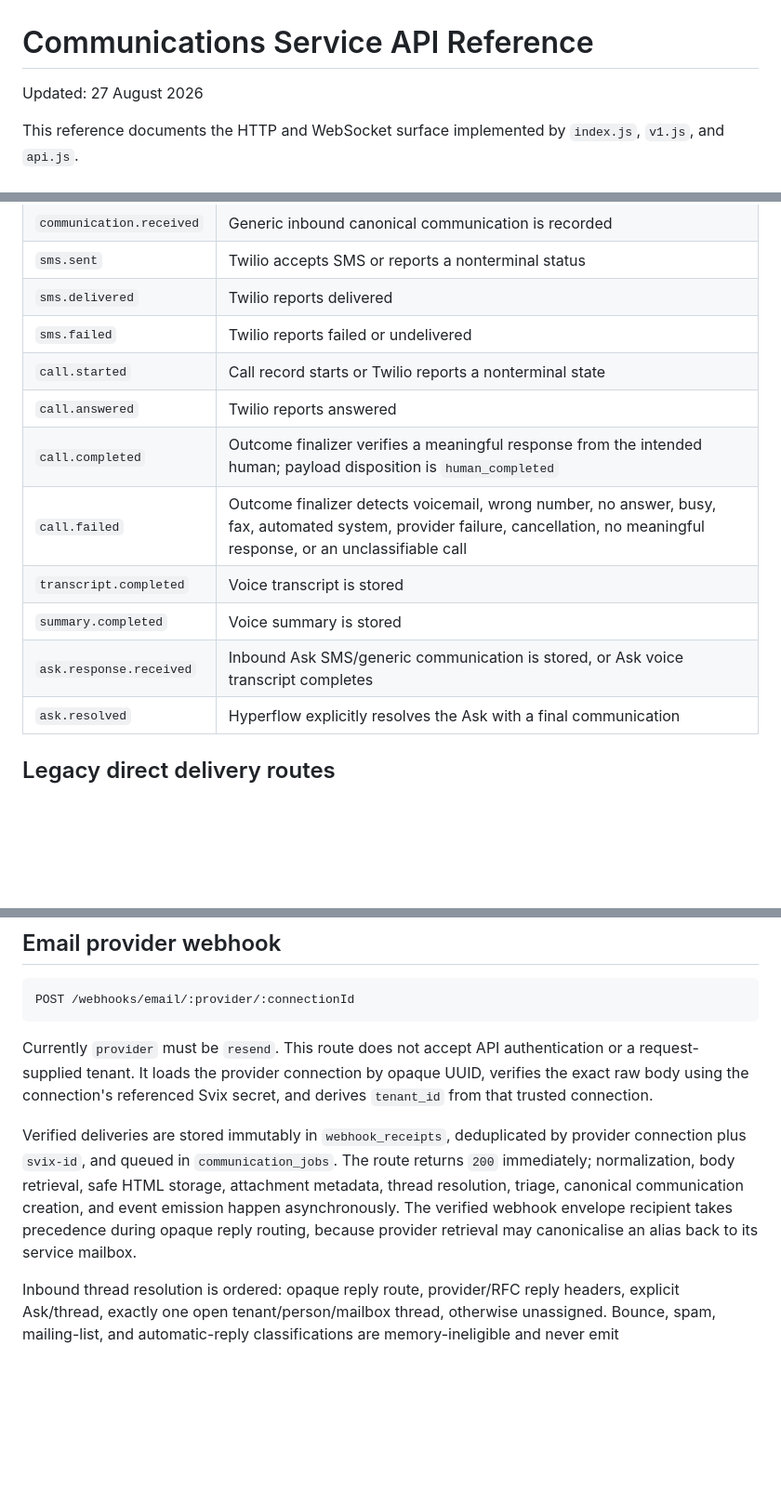
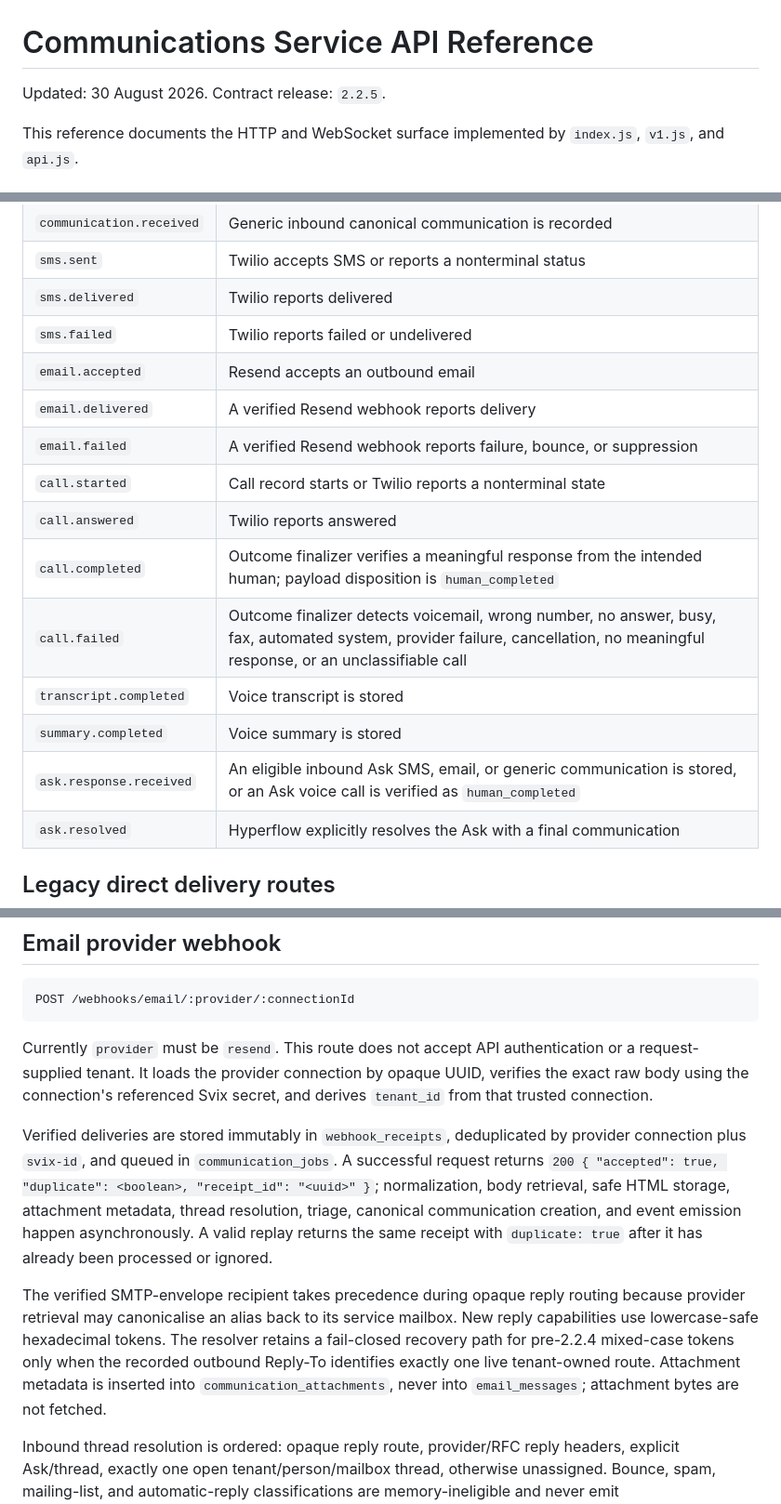
Before and after one commit to JorianCunliffe/communications-service, a Markdown page: docs/API_REFERENCE.md, 3 parts joined by grey strips. Shown at 93% size. GitHub-like rendering; blank space fills up the shorter version.

```diff
--- a/docs/API_REFERENCE.md
+++ b/docs/API_REFERENCE.md
@@ -1,6 +1,6 @@
 # Communications Service API Reference
 
-Updated: 27 August 2026
+Updated: 30 August 2026. Contract release: `2.2.5`.
 
 This reference documents the HTTP and WebSocket surface implemented by `index.js`, `v1.js`, and `api.js`.
 
@@ -863,13 +863,16 @@ Contract tests should use these real request, response, and event shapes. A mock
 | `sms.sent` | Twilio accepts SMS or reports a nonterminal status |
 | `sms.delivered` | Twilio reports delivered |
 | `sms.failed` | Twilio reports failed or undelivered |
+| `email.accepted` | Resend accepts an outbound email |
+| `email.delivered` | A verified Resend webhook reports delivery |
+| `email.failed` | A verified Resend webhook reports failure, bounce, or suppression |
 | `call.started` | Call record starts or Twilio reports a nonterminal state |
 | `call.answered` | Twilio reports answered |
 | `call.completed` | Outcome finalizer verifies a meaningful response from the intended human; payload disposition is `human_completed` |
 | `call.failed` | Outcome finalizer detects voicemail, wrong number, no answer, busy, fax, automated system, provider failure, cancellation, no meaningful response, or an unclassifiable call |
 | `transcript.completed` | Voice transcript is stored |
 | `summary.completed` | Voice summary is stored |
-| `ask.response.received` | Inbound Ask SMS/generic communication is stored, or Ask voice transcript completes |
+| `ask.response.received` | An eligible inbound Ask SMS, email, or generic communication is stored, or an Ask voice call is verified as `human_completed` |
 | `ask.resolved` | Hyperflow explicitly resolves the Ask with a final communication |
 
 ## Legacy direct delivery routes
@@ -931,7 +934,9 @@ POST /webhooks/email/:provider/:connectionId
 
 Currently `provider` must be `resend`. This route does not accept API authentication or a request-supplied tenant. It loads the provider connection by opaque UUID, verifies the exact raw body using the connection's referenced Svix secret, and derives `tenant_id` from that trusted connection.
 
-Verified deliveries are stored immutably in `webhook_receipts`, deduplicated by provider connection plus `svix-id`, and queued in `communication_jobs`. The route returns `200` immediately; normalization, body retrieval, safe HTML storage, attachment metadata, thread resolution, triage, canonical communication creation, and event emission happen asynchronously. The verified webhook envelope recipient takes precedence during opaque reply routing, because provider retrieval may canonicalise an alias back to its service mailbox.
+Verified deliveries are stored immutably in `webhook_receipts`, deduplicated by provider connection plus `svix-id`, and queued in `communication_jobs`. A successful request returns `200 { "accepted": true, "duplicate": <boolean>, "receipt_id": "<uuid>" }`; normalization, body retrieval, safe HTML storage, attachment metadata, thread resolution, triage, canonical communication creation, and event emission happen asynchronously. A valid replay returns the same receipt with `duplicate: true` after it has already been processed or ignored.
+
+The verified SMTP-envelope recipient takes precedence during opaque reply routing because provider retrieval may canonicalise an alias back to its service mailbox. New reply capabilities use lowercase-safe hexadecimal tokens. The resolver retains a fail-closed recovery path for pre-2.2.4 mixed-case tokens only when the recorded outbound Reply-To identifies exactly one live tenant-owned route. Attachment metadata is inserted into `communication_attachments`, never into `email_messages`; attachment bytes are not fetched.
 
 Inbound thread resolution is ordered: opaque reply route, provider/RFC reply headers, explicit Ask/thread, exactly one open tenant/person/mailbox thread, otherwise unassigned. Bounce, spam, mailing-list, and automatic-reply classifications are memory-ineligible and never emit `ask.response.received`.
 
```
Also changed, not shown: other parts of docs/API_REFERENCE.md (+4 -3 lines), Readme.md (+6 -6 lines).
